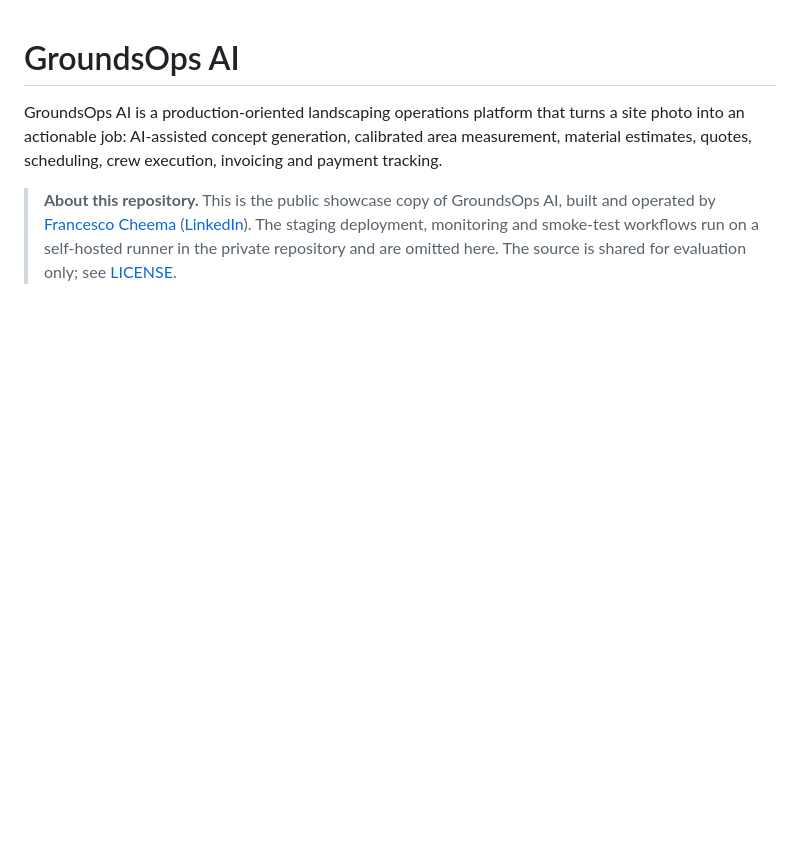
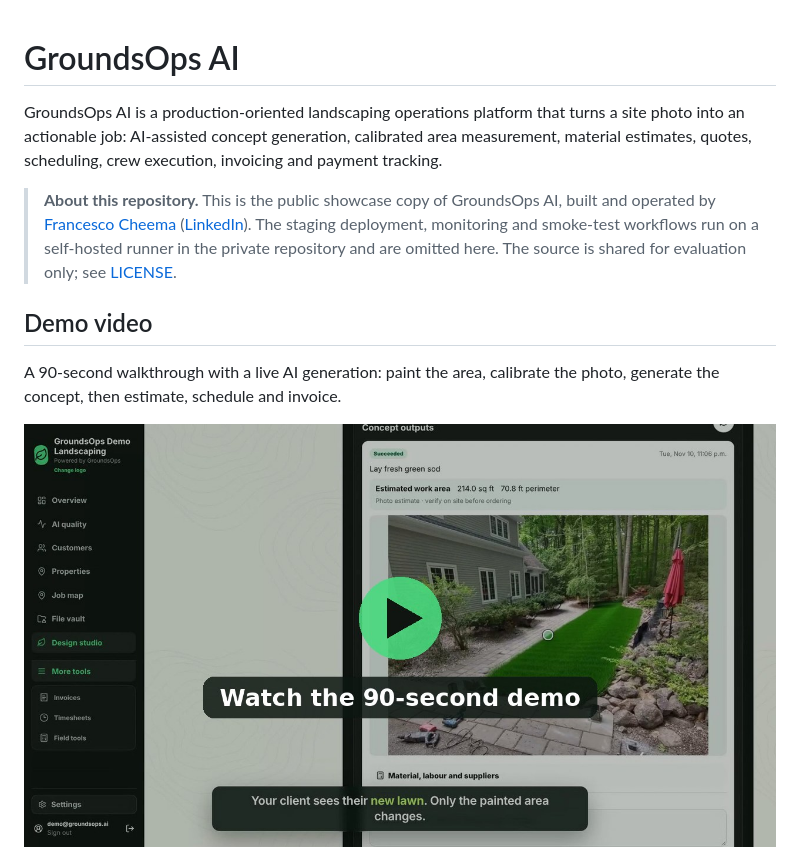
Before and after one commit to FrancescoCheema/groundsops-ai-showcase, a Markdown page: README.md, the part around the change. Rendered like a GitHub page; pictures changed too: docs/assets/demo-thumbnail.jpg (added); blank space fills up the shorter version.

```diff
--- a/README.md
+++ b/README.md
@@ -6,6 +6,14 @@ GroundsOps AI is a production-oriented landscaping operations platform that turn
 > [Francesco Cheema](https://github.com/FrancescoCheema) ([LinkedIn](https://linkedin.com/in/francesco-cheema-18959b227)).
 > The staging deployment, monitoring and smoke-test workflows run on a self-hosted runner in the private
 > repository and are omitted here. The source is shared for evaluation only; see [LICENSE](LICENSE).
+
+## Demo video
+
+A 90-second walkthrough with a live AI generation: paint the area, calibrate the photo, generate the concept, then estimate, schedule and invoice.
+
+<p align="center">
+  <a href="docs/assets/groundsops-demo.mp4"><img src="docs/assets/demo-thumbnail.jpg" alt="Watch the 90-second GroundsOps AI demo" width="100%"></a>
+</p>
 
 <p align="center">
   <img src="docs/assets/login.jpg" alt="GroundsOps sign-in screen with before and after AI landscape concept" width="100%">
```
Also changed, not shown: 2 other files.
